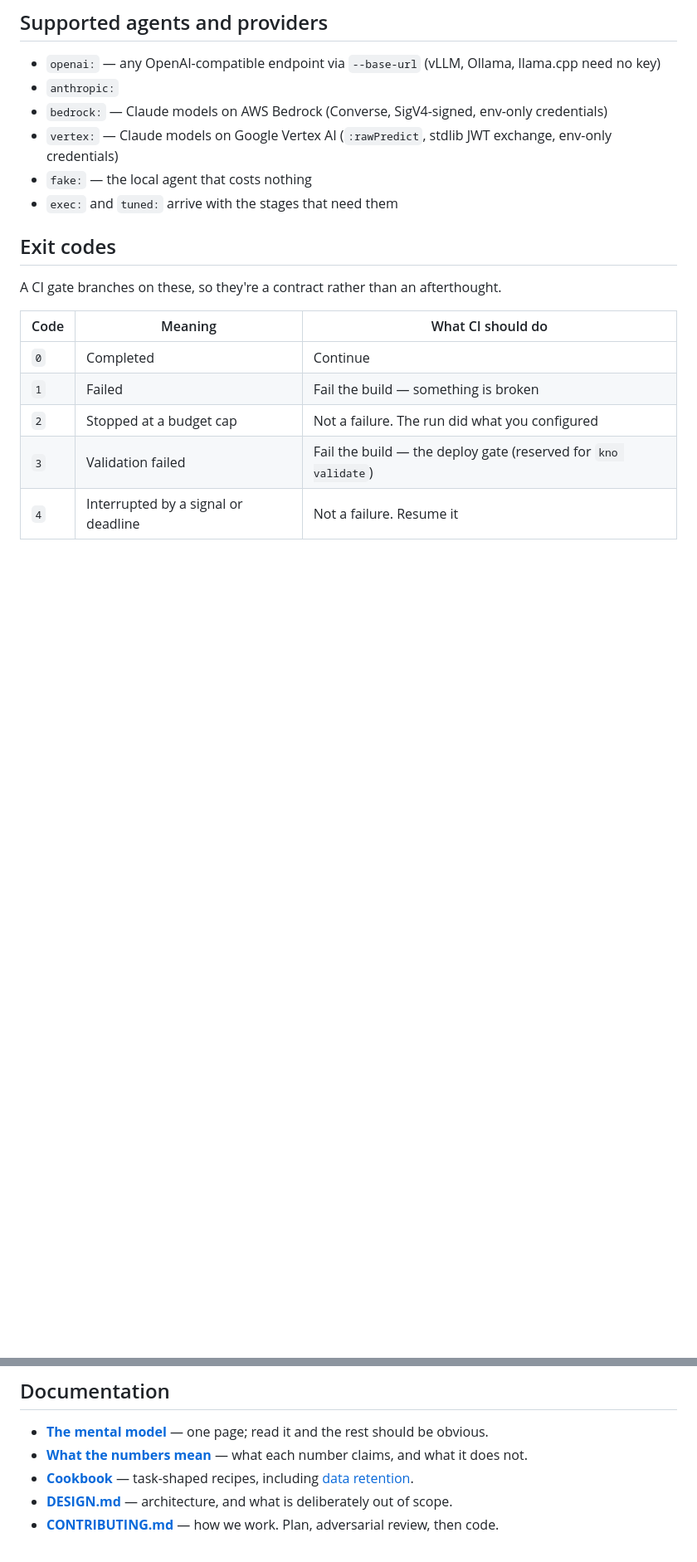
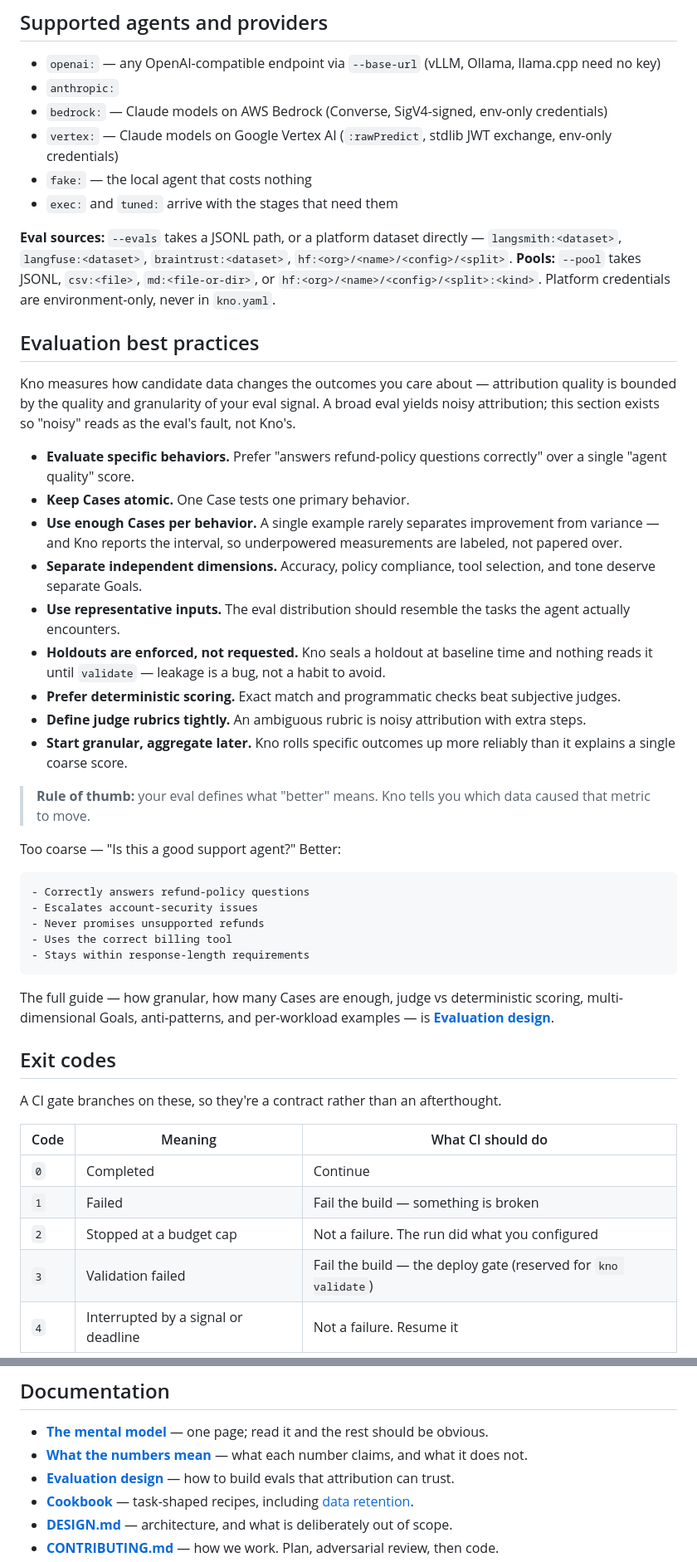
Before and after one commit to Knograph/kno, a Markdown page: README.md, 2 parts joined by grey strips. Shown at 83% size. Drawn GitHub-style; blank space fills up the shorter version.

````diff
--- a/README.md
+++ b/README.md
@@ -212,6 +212,52 @@ Kno is deliberately opinionated about experimentation:
 - `fake:` — the local agent that costs nothing
 - `exec:` and `tuned:` arrive with the stages that need them
 
+**Eval sources:** `--evals` takes a JSONL path, or a platform dataset directly —
+`langsmith:<dataset>`, `langfuse:<dataset>`, `braintrust:<dataset>`,
+`hf:<org>/<name>/<config>/<split>`. **Pools:** `--pool` takes JSONL, `csv:<file>`,
+`md:<file-or-dir>`, or `hf:<org>/<name>/<config>/<split>:<kind>`. Platform credentials are
+environment-only, never in `kno.yaml`.
+
+## Evaluation best practices
+
+Kno measures how candidate data changes the outcomes you care about — attribution quality is
+bounded by the quality and granularity of your eval signal. A broad eval yields noisy
+attribution; this section exists so "noisy" reads as the eval's fault, not Kno's.
+
+- **Evaluate specific behaviors.** Prefer "answers refund-policy questions correctly" over a
+  single "agent quality" score.
+- **Keep Cases atomic.** One Case tests one primary behavior.
+- **Use enough Cases per behavior.** A single example rarely separates improvement from
+  variance — and Kno reports the interval, so underpowered measurements are labeled, not
+  papered over.
+- **Separate independent dimensions.** Accuracy, policy compliance, tool selection, and tone
+  deserve separate Goals.
+- **Use representative inputs.** The eval distribution should resemble the tasks the agent
+  actually encounters.
+- **Holdouts are enforced, not requested.** Kno seals a holdout at baseline time and nothing
+  reads it until `validate` — leakage is a bug, not a habit to avoid.
+- **Prefer deterministic scoring.** Exact match and programmatic checks beat subjective judges.
+- **Define judge rubrics tightly.** An ambiguous rubric is noisy attribution with extra steps.
+- **Start granular, aggregate later.** Kno rolls specific outcomes up more reliably than it
+  explains a single coarse score.
+
+> **Rule of thumb:** your eval defines what "better" means. Kno tells you which data caused
+> that metric to move.
+
+Too coarse — "Is this a good support agent?" Better:
+
+```text
+- Correctly answers refund-policy questions
+- Escalates account-security issues
+- Never promises unsupported refunds
+- Uses the correct billing tool
+- Stays within response-length requirements
+```
+
+The full guide — how granular, how many Cases are enough, judge vs deterministic scoring,
+multi-dimensional Goals, anti-patterns, and per-workload examples — is
+**[Evaluation design](docs/evaluation-design.md)**.
+
 ## Exit codes
 
 A CI gate branches on these, so they're a contract rather than an afterthought.
@@ -259,6 +305,7 @@ Both identity flags are the part that matters. Without `--certificate-identity-r
 
 - **[The mental model](docs/mental-model.md)** — one page; read it and the rest should be obvious.
 - **[What the numbers mean](docs/what-the-numbers-mean.md)** — what each number claims, and what it does not.
+- **[Evaluation design](docs/evaluation-design.md)** — how to build evals that attribution can trust.
 - **[Cookbook](docs/cookbook/)** — task-shaped recipes, including [data retention](docs/cookbook/retention.md).
 - **[DESIGN.md](DESIGN.md)** — architecture, and what is deliberately out of scope.
 - **[CONTRIBUTING.md](CONTRIBUTING.md)** — how we work. Plan, adversarial review, then code.
````
Also changed, not shown: docs/evaluation-design.md (added, +119 -0 lines).
